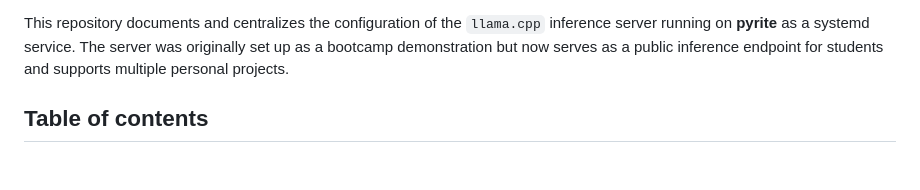
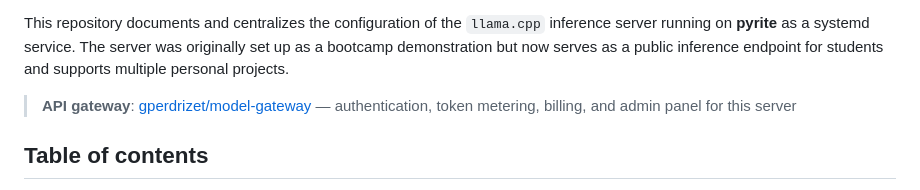
Before and after one commit to gperdrizet/llama.cpp-server, a Markdown page: README.md, the part around one of its changes. GitHub-like rendering; blank space fills up the shorter version.

Commit message:
Add badges and link to model-gateway repo

```diff
--- a/README.md
+++ b/README.md
@@ -3,4 +9,6 @@
 This repository documents and centralizes the configuration of the `llama.cpp` inference server running on **pyrite** as a systemd service. The server was originally set up as a bootcamp demonstration but now serves as a public inference endpoint for students and supports multiple personal projects.
+
+> **API gateway**: [gperdrizet/model-gateway](https://github.com/gperdrizet/model-gateway) — authentication, token metering, billing, and admin panel for this server
 
 
 ## Table of contents
```
Also changed, not shown: other parts of README.md (+6 -0 lines).
